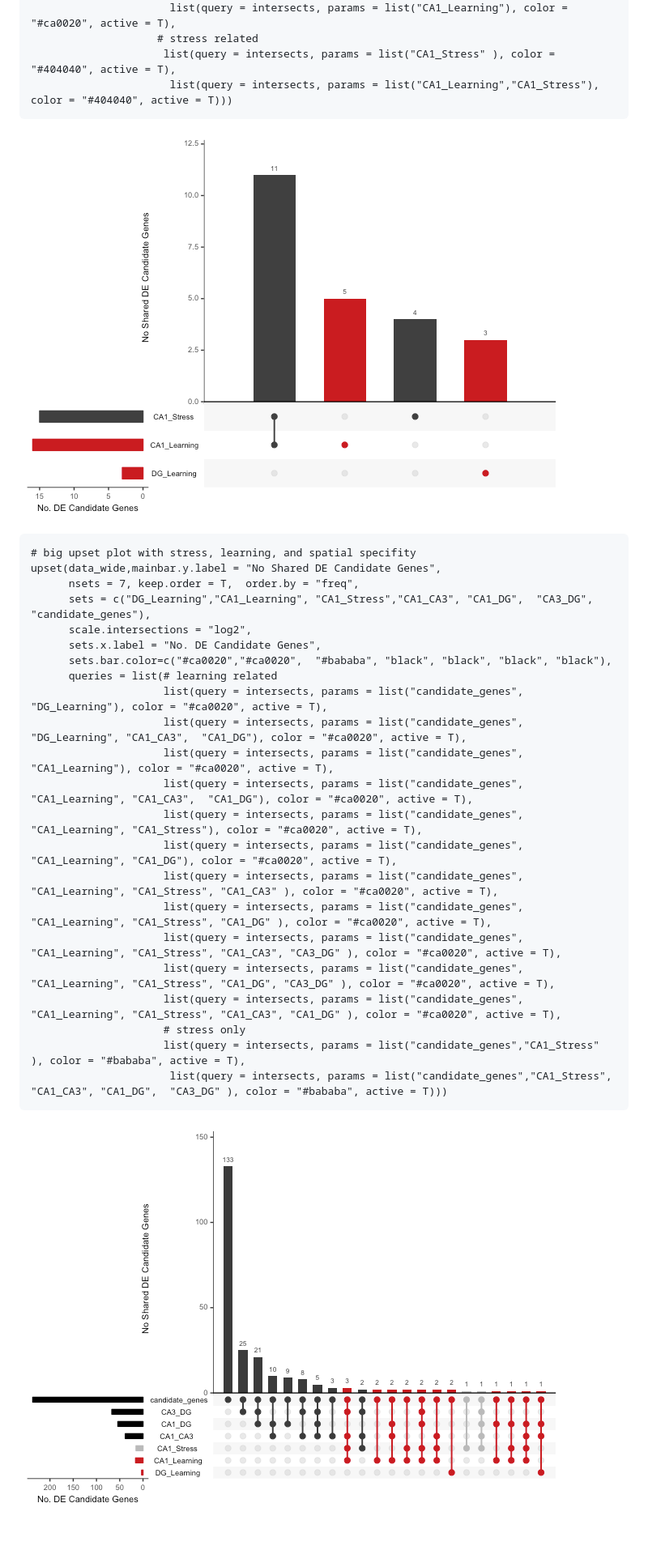
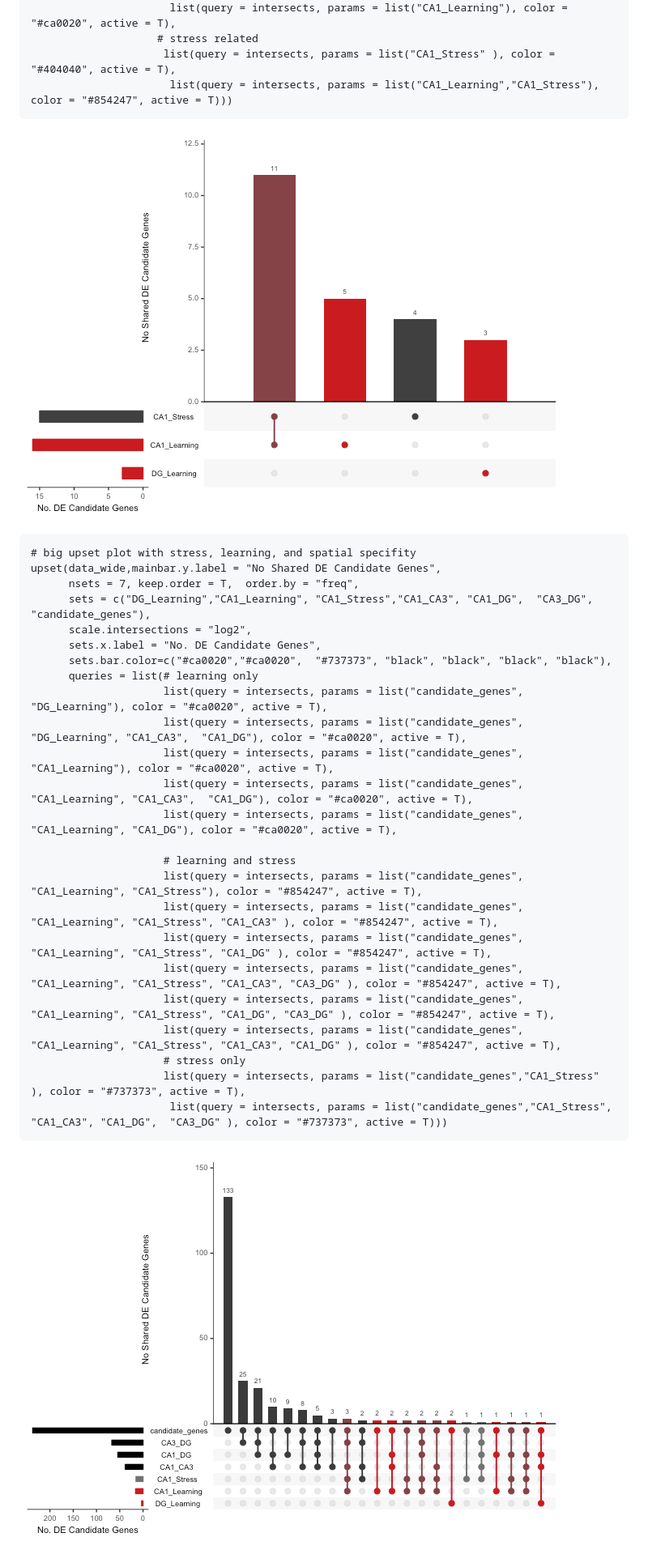
Before and after one commit to raynamharris/IntegrativeProjectWT2015, a Markdown page: scripts/02i_candidategenes.md, the part around the change. Shown: that part at 81% size. Drawn GitHub-style; pictures changed too: figures/02i_candidategenes/upset-1.png, figures/02i_candidategenes/upset-2.png; blank space fills up the shorter version.

Commit message:
now with hybrid color

```diff
--- a/scripts/02i_candidategenes.md
+++ b/scripts/02i_candidategenes.md
@@ -338,7 +338,7 @@ expressed between the three subfields of the hippocampus.
                           list(query = intersects, params = list("CA1_Learning"), color = "#ca0020", active = T),
                         # stress related
                          list(query = intersects, params = list("CA1_Stress" ), color = "#404040", active = T),
-                          list(query = intersects, params = list("CA1_Learning","CA1_Stress"), color = "#404040", active = T)))
+                          list(query = intersects, params = list("CA1_Learning","CA1_Stress"), color = "#854247", active = T)))
 
 ![](../figures/02i_candidategenes/upset-1.png)
 
@@ -348,21 +348,23 @@ expressed between the three subfields of the hippocampus.
           sets = c("DG_Learning","CA1_Learning", "CA1_Stress","CA1_CA3", "CA1_DG",  "CA3_DG",   "candidate_genes"),
           scale.intersections = "log2",
           sets.x.label = "No. DE Candidate Genes",
-          sets.bar.color=c("#ca0020","#ca0020",  "#bababa", "black", "black", "black", "black"),
-          queries = list(# learning related
+          sets.bar.color=c("#ca0020","#ca0020",  "#737373", "black", "black", "black", "black"),
+          queries = list(# learning only
                          list(query = intersects, params = list("candidate_genes", "DG_Learning"), color = "#ca0020", active = T),
                          list(query = intersects, params = list("candidate_genes", "DG_Learning", "CA1_CA3",  "CA1_DG"), color = "#ca0020", active = T),
                          list(query = intersects, params = list("candidate_genes", "CA1_Learning"), color = "#ca0020", active = T),
                          list(query = intersects, params = list("candidate_genes", "CA1_Learning", "CA1_CA3",  "CA1_DG"), color = "#ca0020", active = T),
-                         list(query = intersects, params = list("candidate_genes", "CA1_Learning", "CA1_Stress"), color = "#ca0020", active = T),
                          list(query = intersects, params = list("candidate_genes", "CA1_Learning", "CA1_DG"), color = "#ca0020", active = T),
-                         list(query = intersects, params = list("candidate_genes", "CA1_Learning", "CA1_Stress", "CA1_CA3" ), color = "#ca0020", active = T),
-                         list(query = intersects, params = list("candidate_genes", "CA1_Learning", "CA1_Stress", "CA1_DG" ), color = "#ca0020", active = T),
-                         list(query = intersects, params = list("candidate_genes", "CA1_Learning", "CA1_Stress", "CA1_CA3", "CA3_DG" ), color = "#ca0020", active = T),
-                         list(query = intersects, params = list("candidate_genes", "CA1_Learning", "CA1_Stress", "CA1_DG", "CA3_DG" ), color = "#ca0020", active = T),
-                         list(query = intersects, params = list("candidate_genes", "CA1_Learning", "CA1_Stress", "CA1_CA3", "CA1_DG" ), color = "#ca0020", active = T),
+
+                         # learning and stress
+                         list(query = intersects, params = list("candidate_genes", "CA1_Learning", "CA1_Stress"), color = "#854247", active = T),
+                         list(query = intersects, params = list("candidate_genes", "CA1_Learning", "CA1_Stress", "CA1_CA3" ), color = "#854247", active = T),
+                         list(query = intersects, params = list("candidate_genes", "CA1_Learning", "CA1_Stress", "CA1_DG" ), color = "#854247", active = T),
+                         list(query = intersects, params = list("candidate_genes", "CA1_Learning", "CA1_Stress", "CA1_CA3", "CA3_DG" ), color = "#854247", active = T),
+                         list(query = intersects, params = list("candidate_genes", "CA1_Learning", "CA1_Stress", "CA1_DG", "CA3_DG" ), color = "#854247", active = T),
+                         list(query = intersects, params = list("candidate_genes", "CA1_Learning", "CA1_Stress", "CA1_CA3", "CA1_DG" ), color = "#854247", active = T),
                          # stress only
-                         list(query = intersects, params = list("candidate_genes","CA1_Stress" ), color = "#bababa", active = T),
-                          list(query = intersects, params = list("candidate_genes","CA1_Stress", "CA1_CA3", "CA1_DG",  "CA3_DG" ), color = "#bababa", active = T)))
+                         list(query = intersects, params = list("candidate_genes","CA1_Stress" ), color = "#737373", active = T),
+                          list(query = intersects, params = list("candidate_genes","CA1_Stress", "CA1_CA3", "CA1_DG",  "CA3_DG" ), color = "#737373", active = T)))
 
 ![](../figures/02i_candidategenes/upset-2.png)
```
Also changed, not shown: 1 other file.
